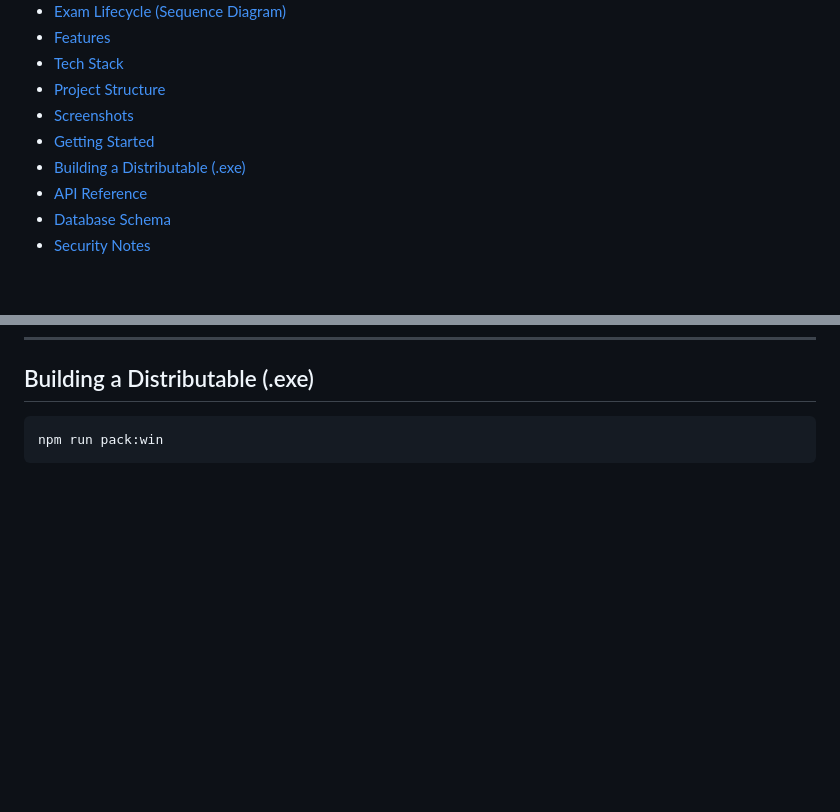
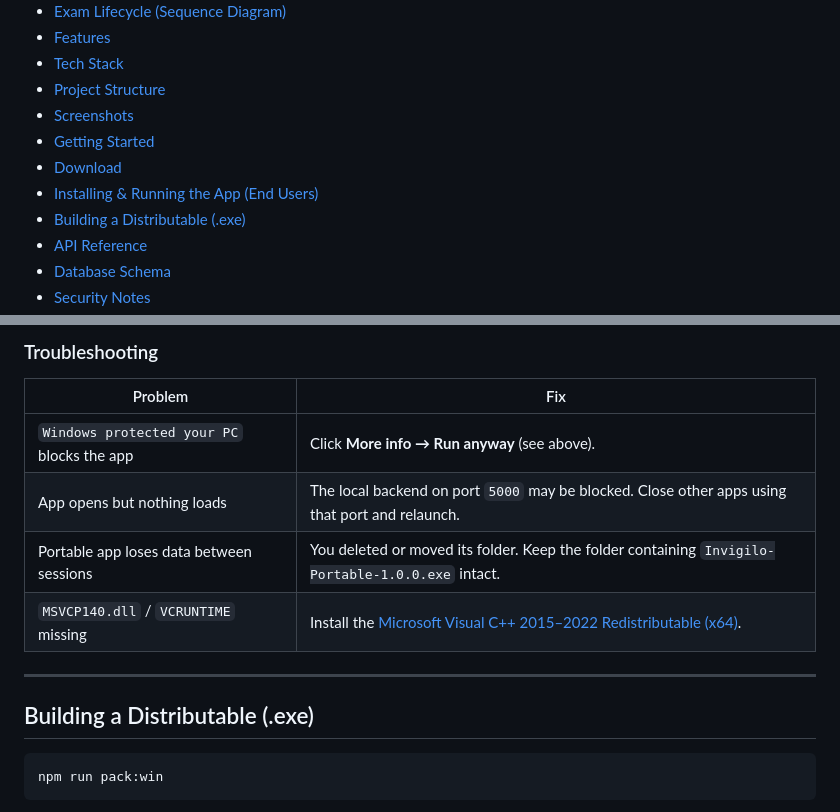
Before and after one commit to Nafiz001/secure-exam-desktop-app, a Markdown page: README.md, 2 parts joined by grey strips. Drawn GitHub-style; blank space fills up the shorter version.

````diff
--- a/README.md
+++ b/README.md
@@ -17,6 +17,8 @@ This document describes the system architecture, the architectural and design pa
 - [Project Structure](#project-structure)
 - [Screenshots](#screenshots)
 - [Getting Started](#getting-started)
+- [Download](#download)
+- [Installing & Running the App (End Users)](#installing--running-the-app-end-users)
 - [Building a Distributable (.exe)](#building-a-distributable-exe)
 - [API Reference](#api-reference)
 - [Database Schema](#database-schema)
@@ -326,3 +402,14 @@ This builds the renderer and launches the Electron app, which in turn spawns the
+### Troubleshooting
+
+| Problem | Fix |
+|---|---|
+| `Windows protected your PC` blocks the app | Click **More info → Run anyway** (see above). |
+| App opens but nothing loads | The local backend on port `5000` may be blocked. Close other apps using that port and relaunch. |
+| Portable app loses data between sessions | You deleted or moved its folder. Keep the folder containing `Invigilo-Portable-1.0.0.exe` intact. |
+| `MSVCP140.dll` / `VCRUNTIME` missing | Install the [Microsoft Visual C++ 2015–2022 Redistributable (x64)](https://aka.ms/vs/17/release/vc_redist.x64.exe). |
+
+---
+
 ## Building a Distributable (.exe)
 
 ```bash
````
Also changed, not shown: other parts of README.md (+74 -0 lines).
